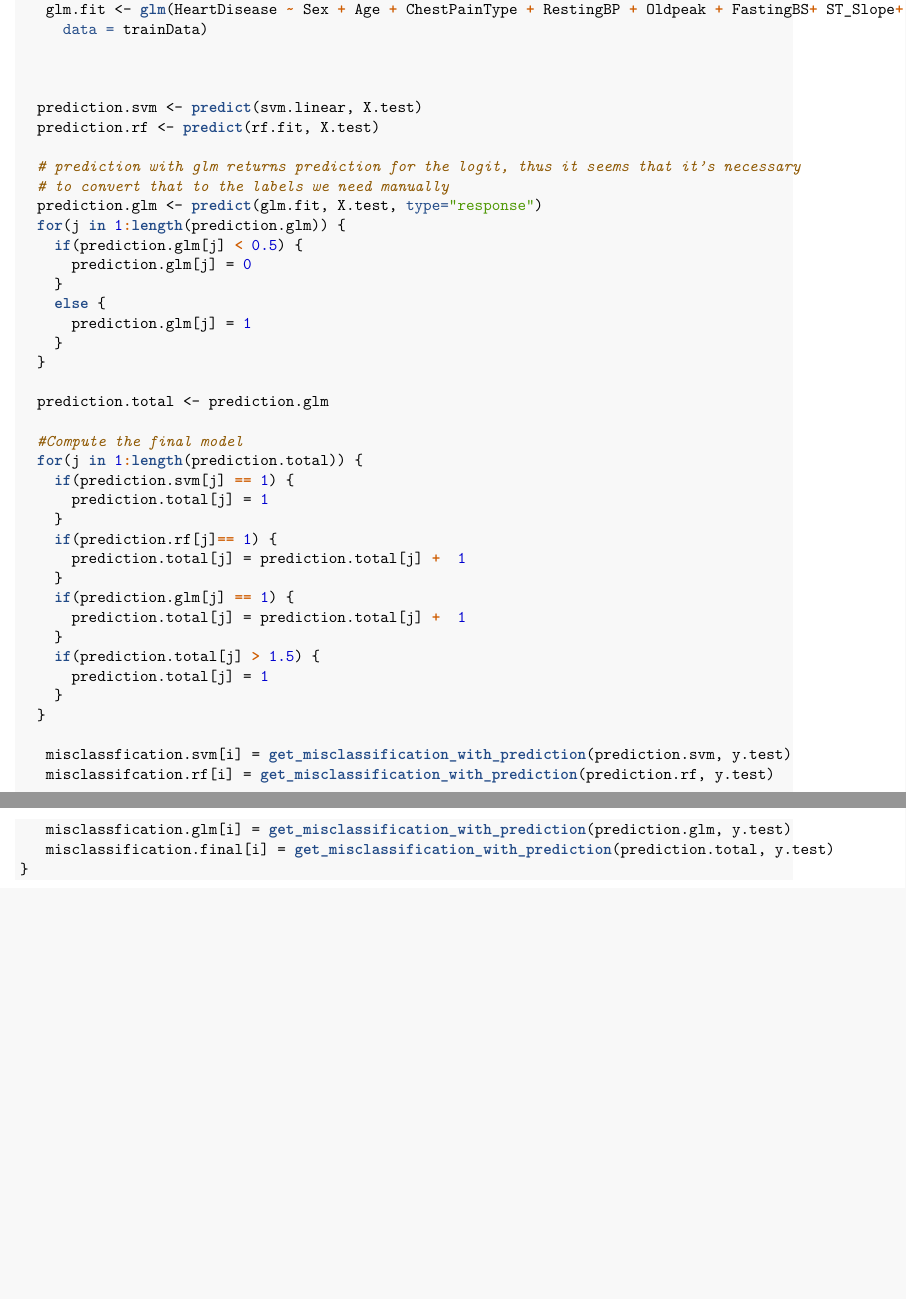
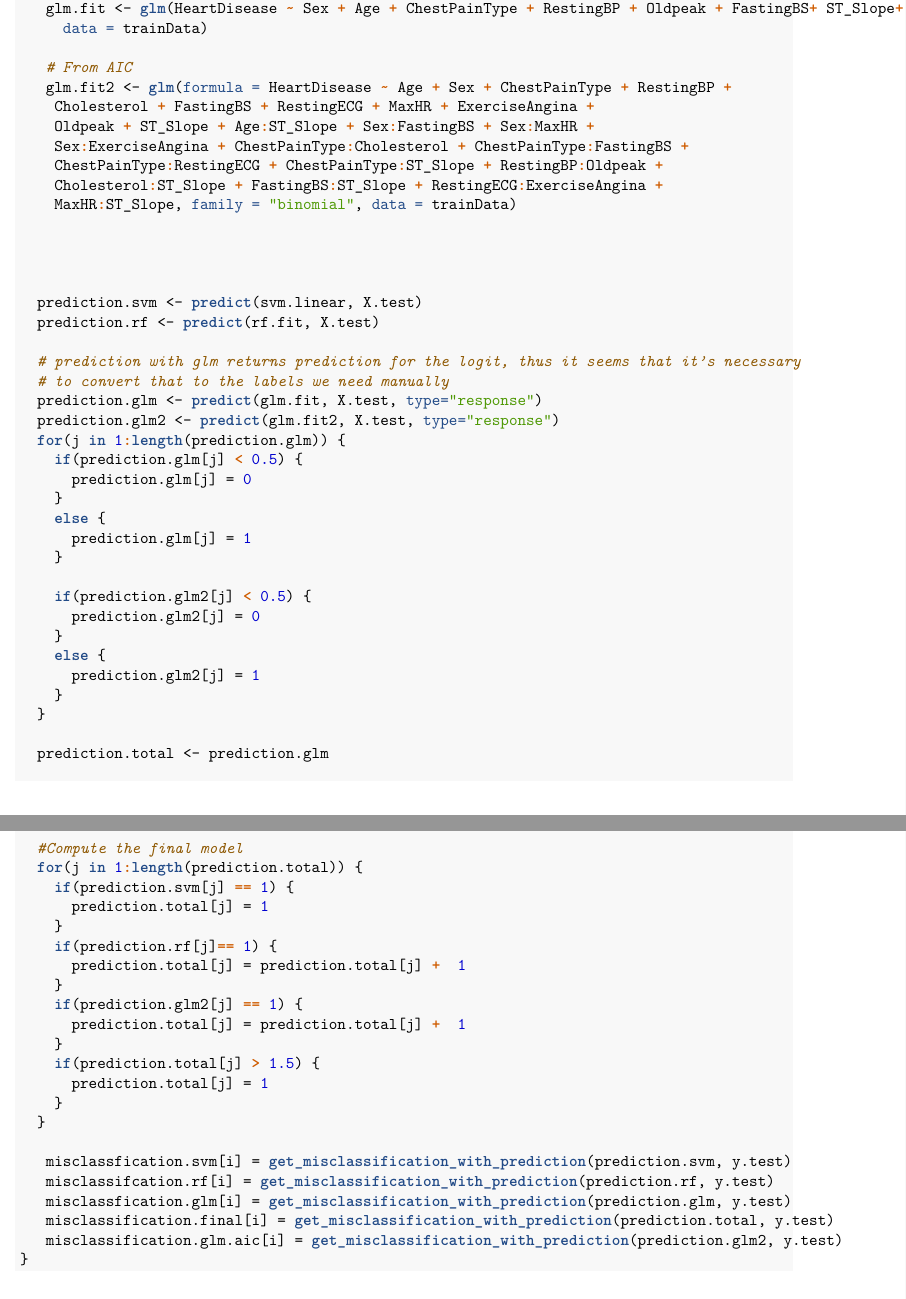
Before and after one commit to sara-shao/heart-disease-prediction, an R Markdown document (Eric_CV.Rmd): two parts of pages 16 and 17 of 17 before the commit and two parts of pages 16 and 17 of 18 after it, joined at a grey line, cut so that both start at the same text, the shorter picture padded with empty space. The pictures show the output file Eric_CV.pdf that the author committed with the source.

Commit message:
Included comparison of lasso and backward AIC

````diff
--- a/Eric_CV.Rmd
+++ b/Eric_CV.Rmd
@@ -156,6 +157,16 @@ for(i in 1:5){
    glm.fit <- glm(HeartDisease ~ Sex + Age + ChestPainType + RestingBP + Oldpeak + FastingBS+ ST_Slope+ MaxHR + RestingECG + ExerciseAngina + Cholesterol +  Age*Sex + Age*ChestPainType + Age*RestingBP+ Age*Oldpeak+Sex*ChestPainType + Sex*FastingBS+ Sex*Oldpeak + Sex*ST_Slope+ ChestPainType*FastingBS+ ChestPainType*MaxHR + ChestPainType*RestingECG + ChestPainType*ExerciseAngina + ChestPainType*Oldpeak + ChestPainType*ST_Slope + RestingBP*Cholesterol + RestingBP*ExerciseAngina + RestingBP*Oldpeak + RestingBP*ST_Slope + Cholesterol*ExerciseAngina + FastingBS*RestingECG + FastingBS*ST_Slope + RestingECG*ST_Slope + ExerciseAngina*Oldpeak + ExerciseAngina*ST_Slope + Oldpeak*ST_Slope , family = "binomial",
      data = trainData)
 
+   # From AIC
+   glm.fit2 <- glm(formula = HeartDisease ~ Age + Sex + ChestPainType + RestingBP +
+    Cholesterol + FastingBS + RestingECG + MaxHR + ExerciseAngina +
+    Oldpeak + ST_Slope + Age:ST_Slope + Sex:FastingBS + Sex:MaxHR +
+    Sex:ExerciseAngina + ChestPainType:Cholesterol + ChestPainType:FastingBS +
+    ChestPainType:RestingECG + ChestPainType:ST_Slope + RestingBP:Oldpeak +
+    Cholesterol:ST_Slope + FastingBS:ST_Slope + RestingECG:ExerciseAngina +
+    MaxHR:ST_Slope, family = "binomial", data = trainData)
+
+
 
 
   prediction.svm <- predict(svm.linear, X.test)
@@ -164,12 +175,20 @@ for(i in 1:5){
   # prediction with glm returns prediction for the logit, thus it seems that it's necessary
   # to convert that to the labels we need manually
   prediction.glm <- predict(glm.fit, X.test, type="response")
+  prediction.glm2 <- predict(glm.fit2, X.test, type="response")
   for(j in 1:length(prediction.glm)) {
     if(prediction.glm[j] < 0.5) {
       prediction.glm[j] = 0
     }
     else {
       prediction.glm[j] = 1
+    }
+
+    if(prediction.glm2[j] < 0.5) {
+      prediction.glm2[j] = 0
+    }
+    else {
+      prediction.glm2[j] = 1
     }
   }
 
@@ -183,7 +202,7 @@ for(i in 1:5){
     if(prediction.rf[j]== 1) {
       prediction.total[j] = prediction.total[j] +  1
     }
-    if(prediction.glm[j] == 1) {
+    if(prediction.glm2[j] == 1) {
       prediction.total[j] = prediction.total[j] +  1
     }
     if(prediction.total[j] > 1.5) {
@@ -195,6 +214,7 @@ for(i in 1:5){
    misclassifcation.rf[i] = get_misclassification_with_prediction(prediction.rf, y.test)
    misclassfication.glm[i] = get_misclassification_with_prediction(prediction.glm, y.test)
    misclassification.final[i] = get_misclassification_with_prediction(prediction.total, y.test)
+   misclassification.glm.aic[i] = get_misclassification_with_prediction(prediction.glm2, y.test)
 }
 ```
 
````
Also changed, not shown: Eric_CV.pdf, Eric_CV.Rmd (4 more changed lines).
